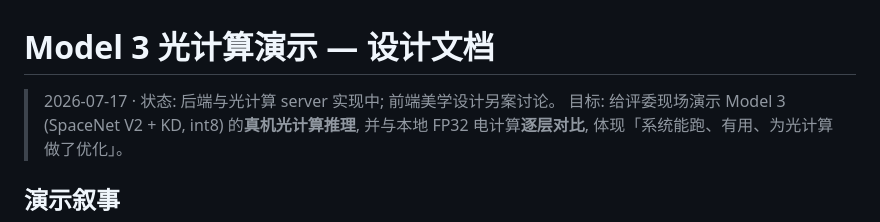
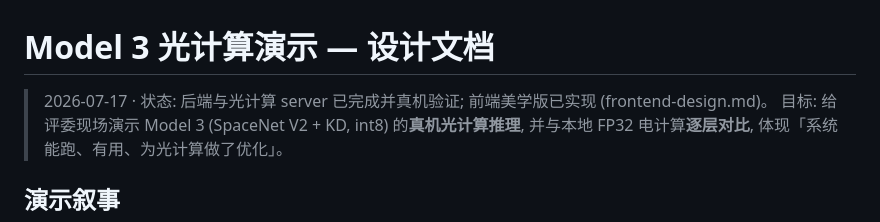
Before and after one commit to lhh010/Optic-SpaceNet-Final, a Markdown page: demo/docs/design.md, the part around the change. Rendered like a GitHub page.

Commit message:
mark demo frontend implemented after real-machine smoke test

```diff
--- a/demo/docs/design.md
+++ b/demo/docs/design.md
@@ -1,6 +1,6 @@
 # Model 3 光计算演示 — 设计文档
 
-> 2026-07-17 · 状态: 后端与光计算 server 实现中; 前端美学设计另案讨论。
+> 2026-07-17 · 状态: 后端与光计算 server 已完成并真机验证; 前端美学版已实现 (frontend-design.md)。
 > 目标: 给评委现场演示 Model 3 (SpaceNet V2 + KD, int8) 的**真机光计算推理**,
 > 并与本地 FP32 电计算**逐层对比**, 体现「系统能跑、有用、为光计算做了优化」。
 
```
Also changed, not shown: demo/docs/frontend-design.md (+1 -1 lines).
